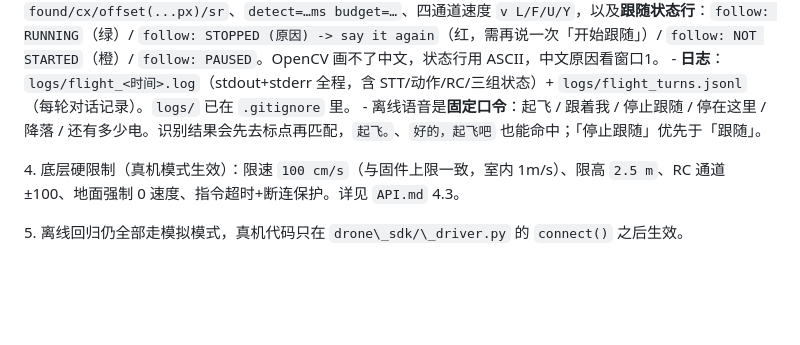
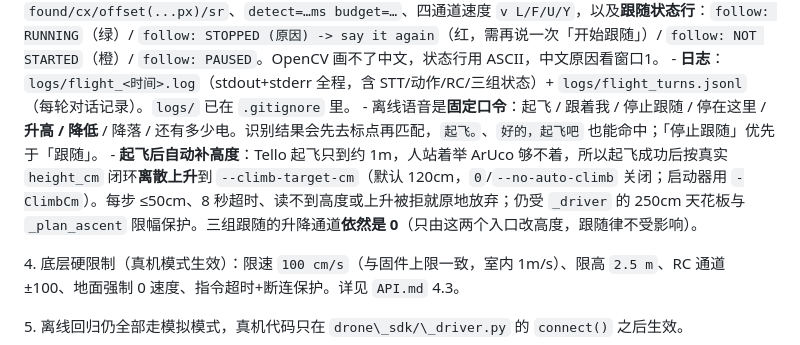
Before and after one commit to LenLanxi/DJ-project, a Markdown page: README.md, the part around the change. Rendered like a GitHub page; blank space fills up the shorter version.

Commit message:
docs: README 3.14 补充升高/降低口令与自动补高度说明
Co-authored-by: Copilot <223556219+Copilot@users.noreply.github.com>

```diff
--- a/README.md
+++ b/README.md
@@ -189,7 +189,8 @@
 &#x20;  - **飞行前检查** `tools/flight_preflight.py`：跟随配置（必须 `openpose_pid`）、whisper 模型是否已缓存、SAPI 是否可用、飞机连通、电量与电池温度。只监听 8890 的状态广播（`bat/templ/temph/h`），**不发 `command`**——用临时端口探测会把 Tello 的 UDP 会话抢走，导致 djitellopy 收不到回复。退出码：0 可飞 / 2 连不上 / 3 电量低于硬门限 / 5 SDK 命令口卡住（需断电重启）/ 6 8889 被占 / 7 电池过热；`WARN=battery_below_firmware_line` 只是提醒不拦。
 &#x20;  - **窗口2 HUD 图例**：绿框=ArUco 四角、红点=中心、绿竖线=画面中线；左上角 `found/cx/offset(...px)/sr`、`detect=…ms budget=…`、四通道速度 `v L/F/U/Y`，以及**跟随状态行**：`follow: RUNNING`（绿）/ `follow: STOPPED (原因) -> say it again`（红，需再说一次「开始跟随」）/ `follow: NOT STARTED`（橙）/ `follow: PAUSED`。OpenCV 画不了中文，状态行用 ASCII，中文原因看窗口1。
 &#x20;  - **日志**：`logs/flight_<时间>.log`（stdout+stderr 全程，含 STT/动作/RC/三组状态）+ `logs/flight_turns.jsonl`（每轮对话记录）。`logs/` 已在 `.gitignore` 里。
-&#x20;  - 离线语音是**固定口令**：起飞 / 跟着我 / 停止跟随 / 停在这里 / 降落 / 还有多少电。识别结果会先去标点再匹配，`起飞。`、`好的，起飞吧` 也能命中；「停止跟随」优先于「跟随」。
+&#x20;  - 离线语音是**固定口令**：起飞 / 跟着我 / 停止跟随 / 停在这里 / **升高 / 降低** / 降落 / 还有多少电。识别结果会先去标点再匹配，`起飞。`、`好的，起飞吧` 也能命中；「停止跟随」优先于「跟随」。
+&#x20;  - **起飞后自动补高度**：Tello 起飞只到约 1m，人站着举 ArUco 够不着，所以起飞成功后按真实 `height_cm` 闭环**离散上升**到 `--climb-target-cm`（默认 120cm，`0`/`--no-auto-climb` 关闭；启动器用 `-ClimbCm`）。每步 ≤50cm、8 秒超时、读不到高度或上升被拒就原地放弃；仍受 `_driver` 的 250cm 天花板与 `_plan_ascent` 限幅保护。三组跟随的升降通道**依然是 0**（只由这两个入口改高度，跟随律不受影响）。
 
 4\. 底层硬限制（真机模式生效）：限速 `100 cm/s`（与固件上限一致，室内 1m/s）、限高 `2.5 m`、RC 通道 ±100、地面强制 0 速度、指令超时+断连保护。详见 `API.md` 4.3。
 
```
